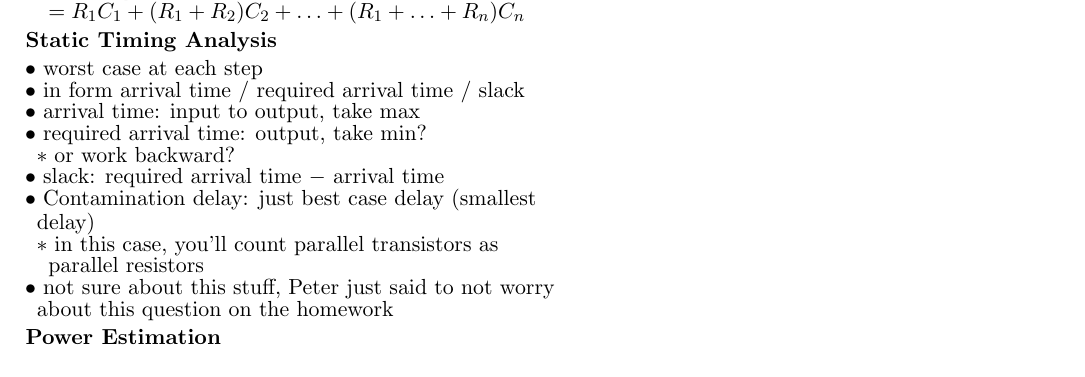
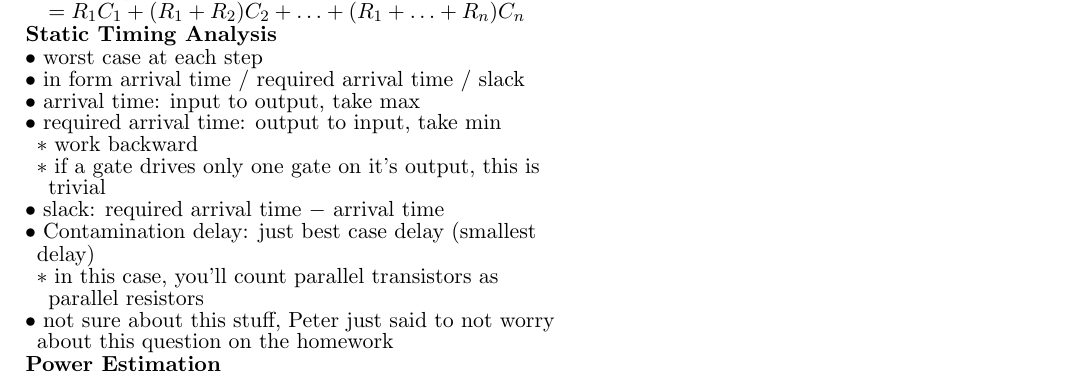
Before and after one commit to madewithlinux/refsheets, a LaTeX document (ecen454_refsheet.tex): part of page 3 of 3, cut so that both start at the same text. Compiled offline with pdfLaTeX.

Commit message:
ecen454: STA; ecen325: minor edits from review class

```diff
--- a/ecen454_refsheet.tex
+++ b/ecen454_refsheet.tex
@@ -330,8 +330,9 @@ femto & f     & $10^{-15}$ & 0.000 000 000 000 001        \\ \hline
   \1 worst case at each step
   \1 in form arrival time / required arrival time / slack
   \1 arrival time: input to output, take max
-  \1 required arrival time: output, take min?
-    \2 or work backward?
+  \1 required arrival time: output to input, take min
+    \2 work backward
+    \2 if a gate drives only one gate on it's output, this is trivial
   \1 slack: required arrival time $-$ arrival time
   \1 Contamination delay: just best case delay (smallest delay)
     \2 in this case, you'll count parallel transistors as parallel resistors
```
Also changed, not shown: ecen325_refsheet.tex (+2 -0 lines), ecen325_refsheet.pdf, ecen454_refsheet.pdf.
